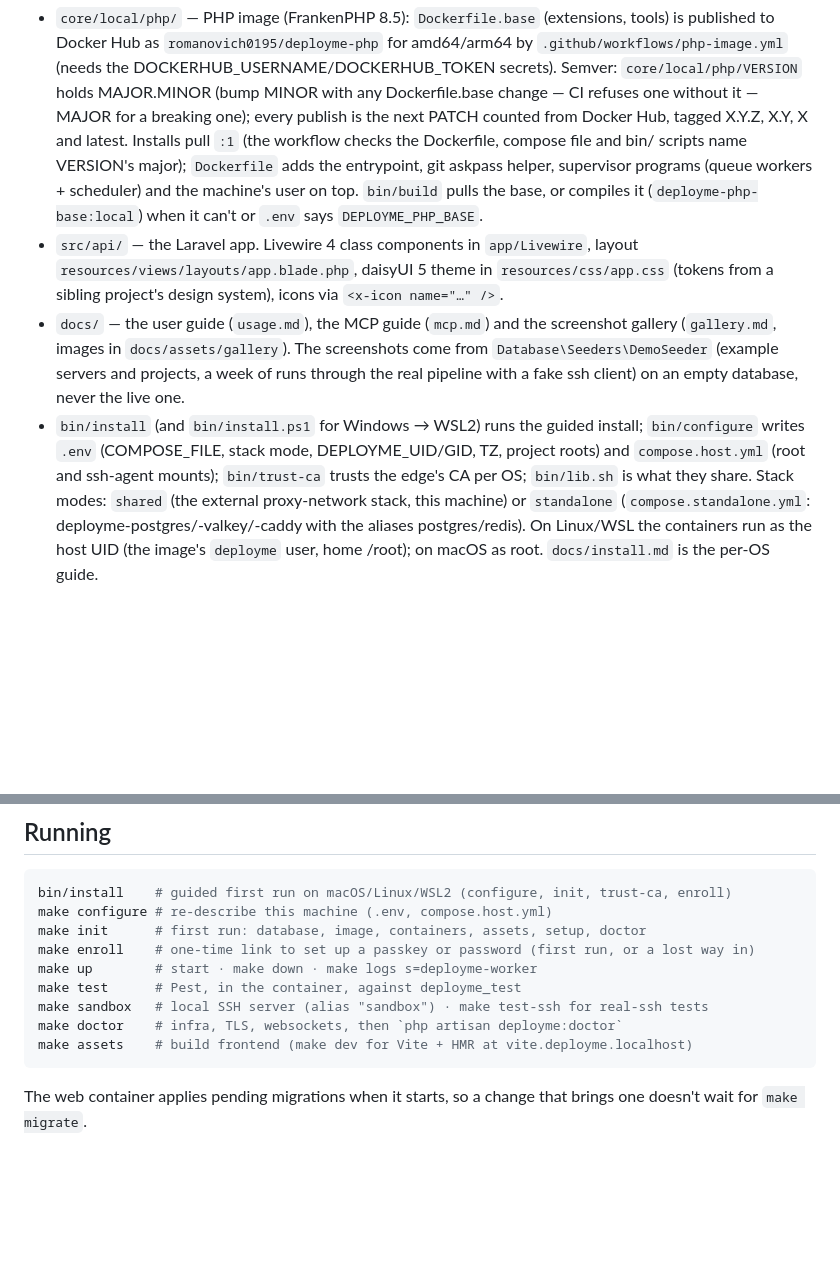
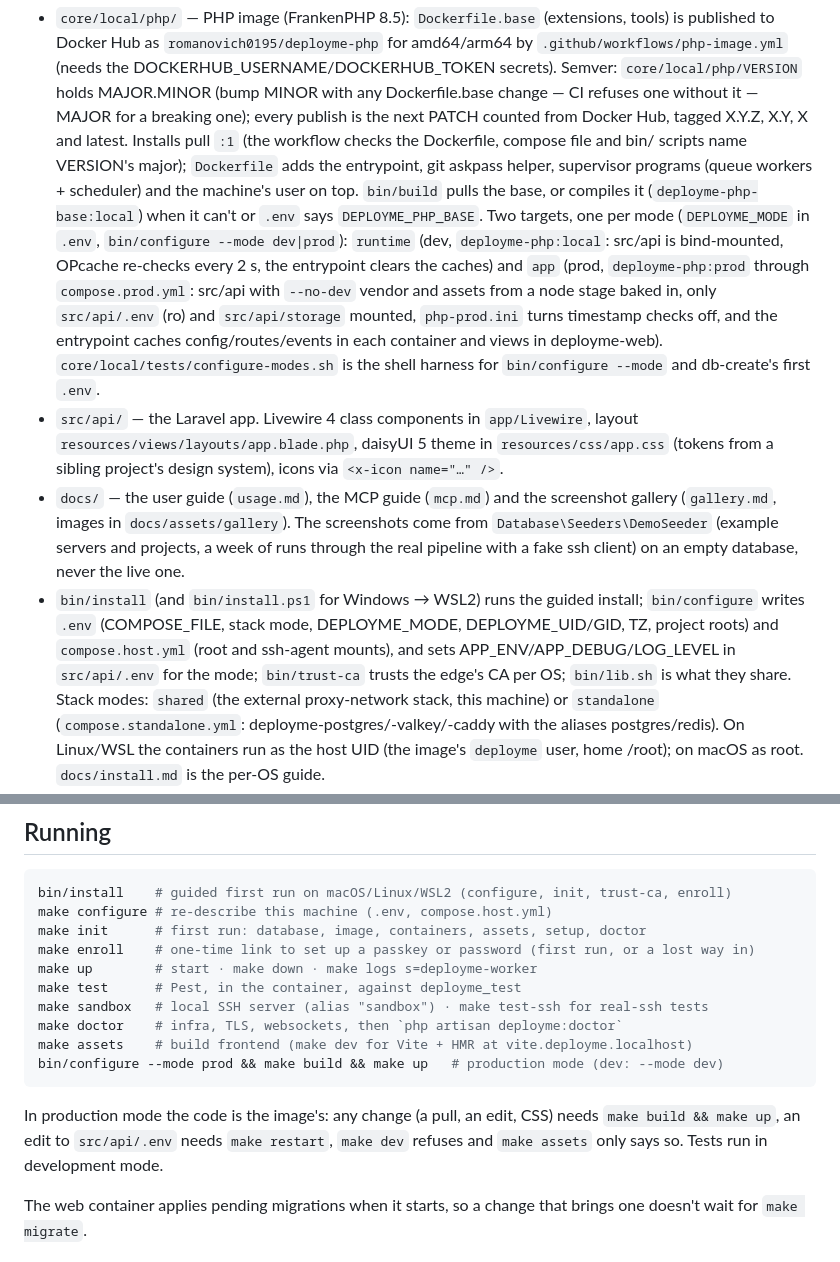
Before and after one commit to KielD-01/deploy.me, a Markdown page: CLAUDE.md, 2 parts joined by grey strips. Rendered like a GitHub page; blank space fills up the shorter version.

````diff
--- a/CLAUDE.md
+++ b/CLAUDE.md
@@ -21,6 +21,14 @@ and health checks on queue workers run by supervisor.
   `Dockerfile` adds the entrypoint, git askpass helper, supervisor programs (queue workers +
   scheduler) and the machine's user on top. `bin/build` pulls the base, or compiles it
   (`deployme-php-base:local`) when it can't or `.env` says `DEPLOYME_PHP_BASE`.
+  Two targets, one per mode (`DEPLOYME_MODE` in `.env`, `bin/configure --mode dev|prod`):
+  `runtime` (dev, `deployme-php:local`: src/api is bind-mounted, OPcache re-checks every
+  2 s, the entrypoint clears the caches) and `app` (prod, `deployme-php:prod` through
+  `compose.prod.yml`: src/api with `--no-dev` vendor and assets from a node stage baked in,
+  only `src/api/.env` (ro) and `src/api/storage` mounted, `php-prod.ini` turns timestamp
+  checks off, and the entrypoint caches config/routes/events in each container and views
+  in deployme-web). `core/local/tests/configure-modes.sh` is the shell harness for
+  `bin/configure --mode` and db-create's first `.env`.
 - `src/api/` — the Laravel app. Livewire 4 class components in `app/Livewire`, layout
   `resources/views/layouts/app.blade.php`, daisyUI 5 theme in `resources/css/app.css`
   (tokens from a sibling project's design system), icons via `<x-icon name="…" />`.
@@ -29,8 +37,9 @@ and health checks on queue workers run by supervisor.
   `Database\Seeders\DemoSeeder` (example servers and projects, a week of runs through the real
   pipeline with a fake ssh client) on an empty database, never the live one.
 - `bin/install` (and `bin/install.ps1` for Windows → WSL2) runs the guided install;
-  `bin/configure` writes `.env` (COMPOSE_FILE, stack mode, DEPLOYME_UID/GID, TZ, project
-  roots) and `compose.host.yml` (root and ssh-agent mounts); `bin/trust-ca` trusts the edge's
+  `bin/configure` writes `.env` (COMPOSE_FILE, stack mode, DEPLOYME_MODE, DEPLOYME_UID/GID,
+  TZ, project roots) and `compose.host.yml` (root and ssh-agent mounts), and sets
+  APP_ENV/APP_DEBUG/LOG_LEVEL in `src/api/.env` for the mode; `bin/trust-ca` trusts the edge's
   CA per OS; `bin/lib.sh` is what they share. Stack modes: `shared` (the external
   proxy-network stack, this machine) or `standalone` (`compose.standalone.yml`:
   deployme-postgres/-valkey/-caddy with the aliases postgres/redis). On Linux/WSL the
@@ -55,7 +64,12 @@ make test      # Pest, in the container, against deployme_test
 make sandbox   # local SSH server (alias "sandbox") · make test-ssh for real-ssh tests
 make doctor    # infra, TLS, websockets, then `php artisan deployme:doctor`
 make assets    # build frontend (make dev for Vite + HMR at vite.deployme.localhost)
+bin/configure --mode prod && make build && make up   # production mode (dev: --mode dev)
 ```
+
+In production mode the code is the image's: any change (a pull, an edit, CSS) needs
+`make build && make up`, an edit to `src/api/.env` needs `make restart`, `make dev` refuses
+and `make assets` only says so. Tests run in development mode.
 
 The web container applies pending migrations when it starts, so a change that brings one
 doesn't wait for `make migrate`.
````
Also changed, not shown: docs/install.md (+48 -1 lines).
